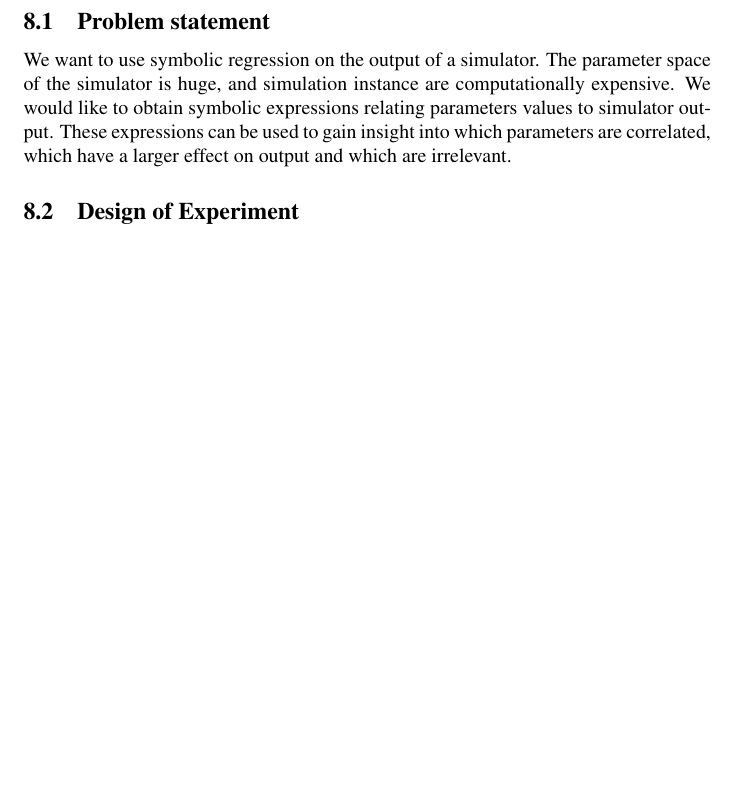
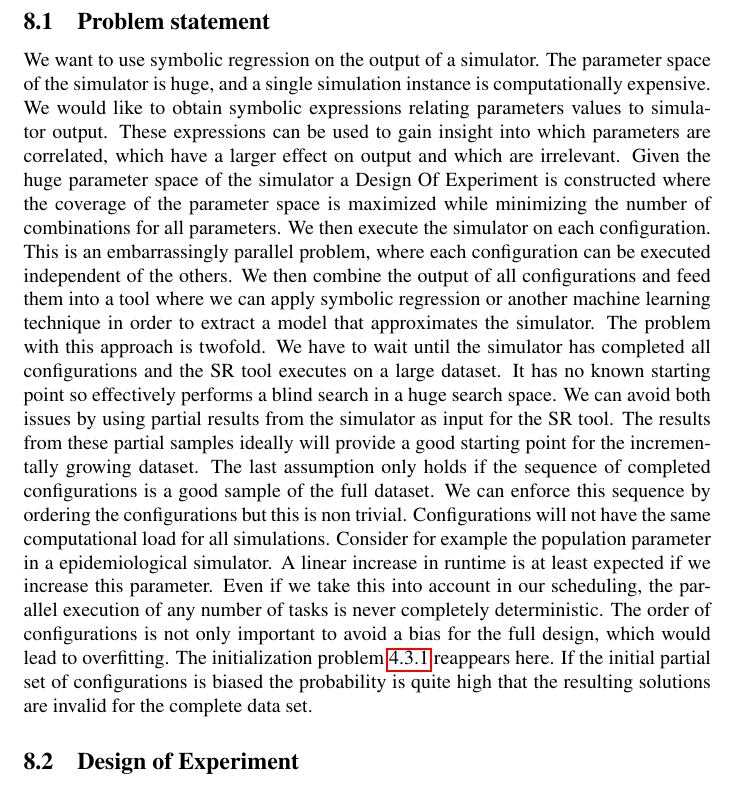
Before and after one commit to bencardoen/CSRM, a LaTeX thesis (thesis/hybrid/document.tex, which reads thesis/hybrid/usecase.tex): part of page 72 of 82 before the commit and part of page 72 of 83 after it, cut so that both start at the same text, the shorter picture padded with empty space. Compiled offline with pdfLaTeX.

Commit message:
Update use case, needs a rewrite.
Signed-off-by: Ben Cardoen <bencardoen@gmail.com>

```diff
--- a/thesis/hybrid/usecase.tex
+++ b/thesis/hybrid/usecase.tex
@@ -1,6 +1,9 @@
 In this section we will use our tool on a real world use case. % ref stride
+% Ref stride, quickly what it is, why our tool, what's the results ?
 \subsection{Problem statement}
-We want to use symbolic regression on the output of a simulator. The parameter space of the simulator is huge, and simulation instance are computationally expensive. We would like to obtain symbolic expressions relating parameters values to simulator output. These expressions can be used to gain insight into which parameters are correlated, which have a larger effect on output and which are irrelevant.
+We want to use symbolic regression on the output of a simulator. The parameter space of the simulator is huge, and a single simulation instance is computationally expensive. We would like to obtain symbolic expressions relating parameters values to simulator output. These expressions can be used to gain insight into which parameters are correlated, which have a larger effect on output and which are irrelevant.
+Given the huge parameter space of the simulator a Design Of Experiment is constructed where the coverage of the parameter space is maximized while minimizing the number of combinations for all parameters. % rewrite this when I have some caffeine in my blood
+We then execute the simulator on each configuration. This is an embarrassingly parallel problem, where each configuration can be executed independent of the others. We then combine the output of all configurations and feed them into a tool where we can apply symbolic regression or another machine learning technique in order to extract a model that approximates the simulator. The problem with this approach is twofold. We have to wait until the simulator has completed all configurations and the SR tool executes on a large dataset. It has no known starting point so effectively performs a blind search in a huge search space. We can avoid both issues by using partial results from the simulator as input for the SR tool. The results from these partial samples ideally will provide a good starting point for the incrementally growing dataset. The last assumption only holds if the sequence of completed configurations is a good sample of the full dataset. We can enforce this sequence by ordering the configurations but this is non trivial. Configurations will not have the same computational load for all simulations. Consider for example the population parameter in a epidemiological simulator. A linear increase in runtime is at least expected if we increase this parameter. Even if we take this into account in our scheduling, the parallel execution of any number of tasks is never completely deterministic. The order of configurations is not only important to avoid a bias for the full design, which would lead to overfitting. The initialization problem \ref{subsubinvalidexpressions} reappears here. If the initial partial set of configurations is biased the probability is quite high that the resulting solutions are invalid for the complete data set.
 \subsection{Design of Experiment}
 % List DOE technique used and parameter configuration
 % Why this technique
```
Also changed, not shown: thesis/hybrid/document.pdf.
